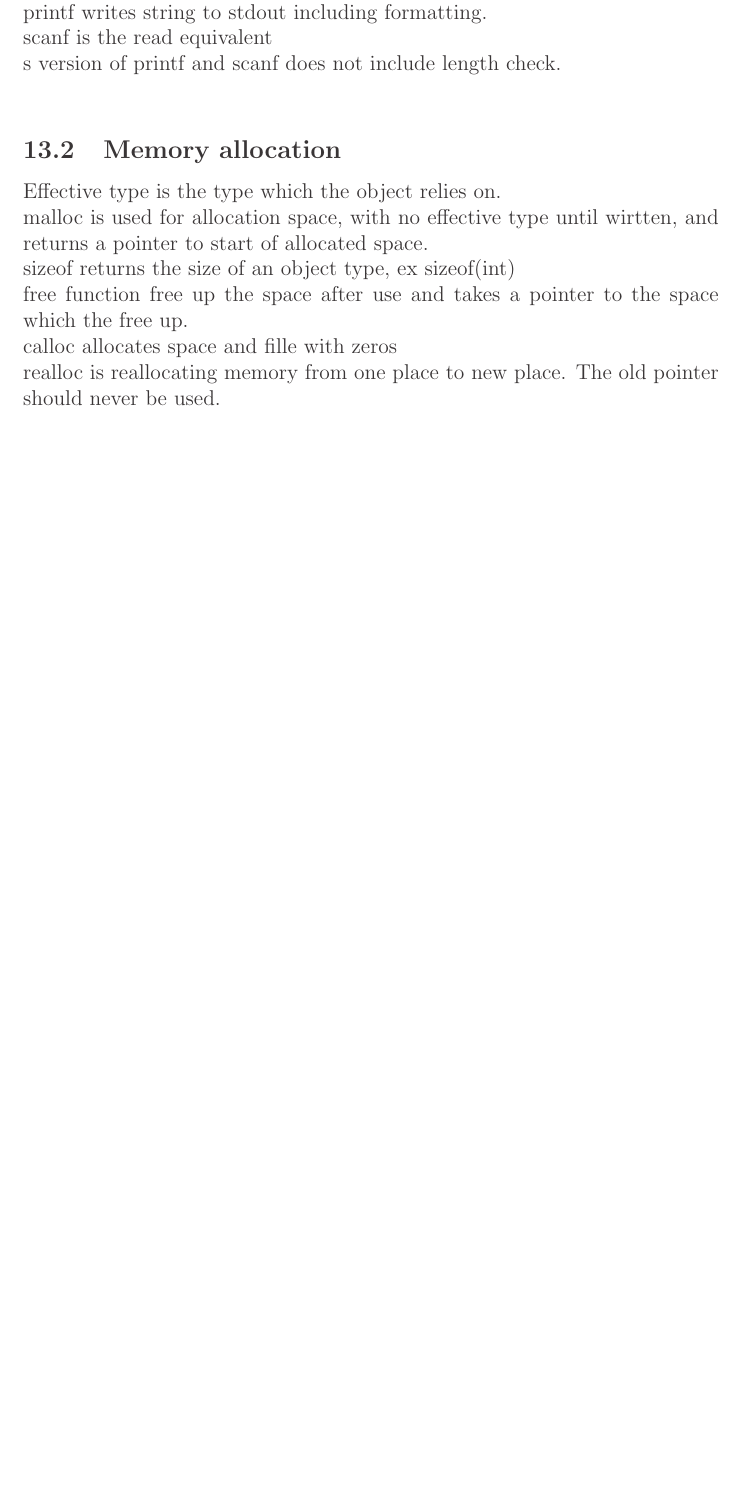
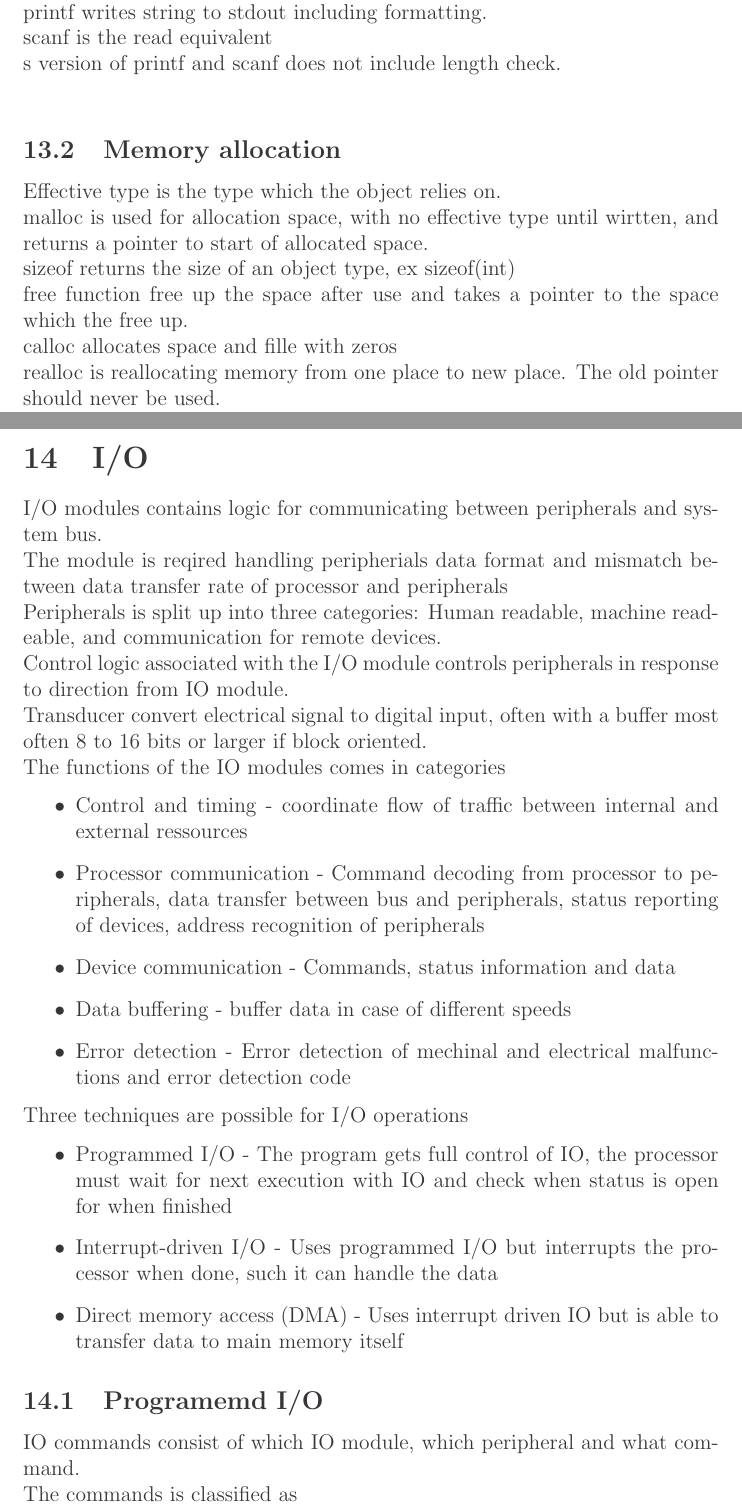
Before and after one commit to KKlokker/computerArchitecture, a LaTeX document (main.tex): part of page 52 of 52 before the commit and two parts of pages 52 and 53 of 56 after it, the two joined at a grey line, cut so that both start at the same text, the shorter picture padded with empty space. Compiled offline with pdfLaTeX.

Commit message:
IO updates

```diff
--- a/main.tex
+++ b/main.tex
@@ -1085,5 +1085,27 @@ _start:
 			free function free up the space after use and takes a pointer to the space which the free up.\\
 			calloc allocates space and fille with zeros\\
 			realloc is reallocating memory from one place to new place. The old pointer should never be used.\\
-
-
+	\section{I/O}
+		I/O modules contains logic for communicating between peripherals and system bus.\\
+		The module is reqired handling peripherials data format and mismatch between data transfer rate of processor and peripherals\\
+		Peripherals is split up into three categories: Human readable, machine readeable, and communication for remote devices.\\
+		Control logic associated with the I/O module controls peripherals in response to direction from IO module.\\
+		Transducer convert electrical signal to digital input, often with a buffer most often 8 to 16 bits or larger if block oriented.\\
+		The functions of the IO modules comes in categories
+		\begin{itemize}
+			\item Control and timing - coordinate flow of traffic between internal and external ressources
+			\item Processor communication - Command decoding from processor to peripherals, data transfer between bus and peripherals, status reporting of devices, address recognition of peripherals
+			\item Device communication - Commands, status information and data
+			\item Data buffering - buffer data in case of different speeds
+			\item Error detection - Error detection of mechinal and electrical malfunctions and error detection code
+		\end{itemize}
+		Three techniques are possible for I/O operations
+		\begin{itemize}
+			\item Programmed I/O - The program gets full control of IO, the processor must wait for next execution with IO and check when status is open for when finished
+			\item Interrupt-driven I/O - Uses programmed I/O but interrupts the processor when done, such it can handle the data
+			\item Direct memory access (DMA) - Uses interrupt driven IO but is able to transfer data to main memory itself
+		\end{itemize}
+		\subsection{Programemd I/O}
+			IO commands consist of which IO module, which peripheral and what command.\\
+			The commands is classified as
+			\begin{itemize}
```
Also changed, not shown: main.pdf, main.tex (43 more changed lines), 1 other file.
